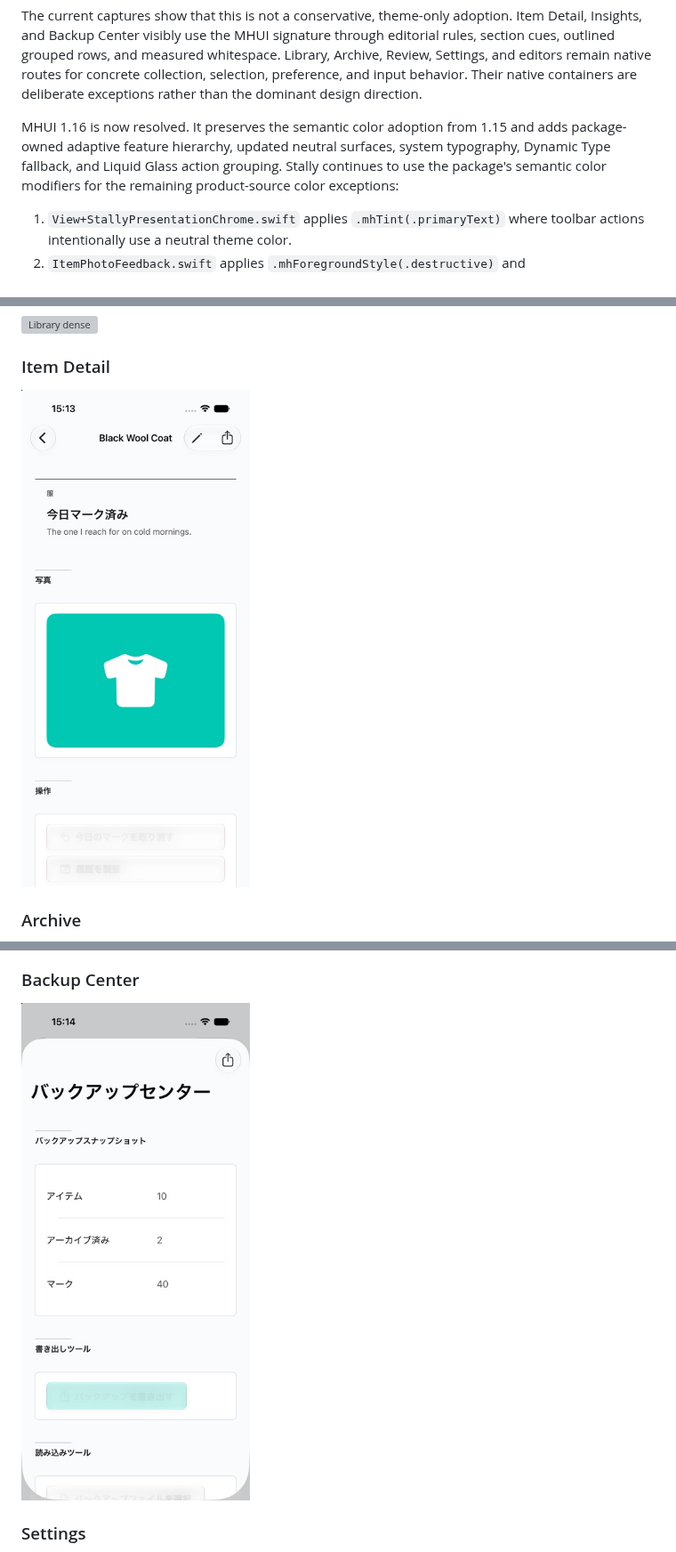
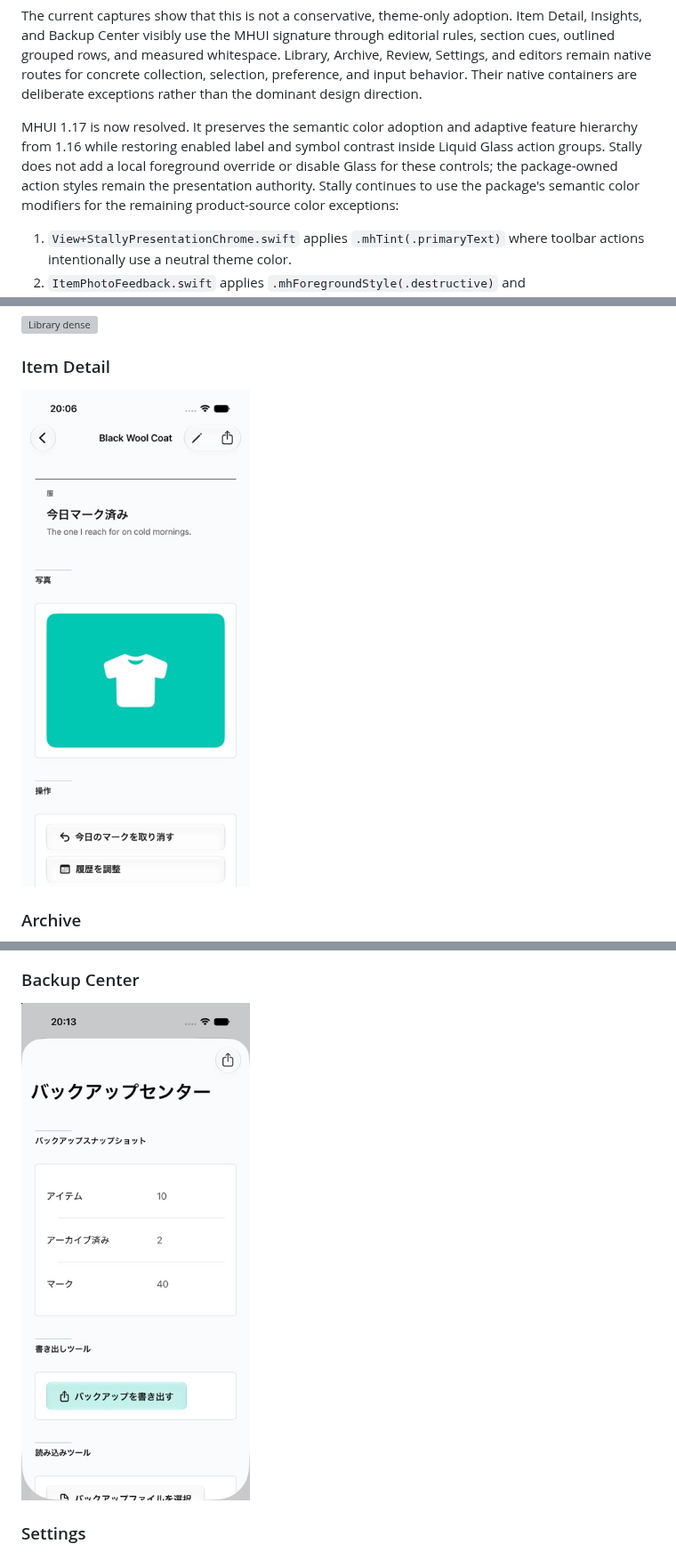
Before and after one commit to muhiro12/Stally, a Markdown page: docs/ui-preview-report.md, 3 parts joined by grey strips. Shown at 89% size. Drawn GitHub-style; pictures changed too: docs/ui-preview-screenshots/backup-center.jpg, docs/ui-preview-screenshots/item-detail.jpg; grey boxes are pictures that could not be loaded.

Commit message:
Refresh MHUI action contrast evidence

```diff
--- a/docs/ui-preview-report.md
+++ b/docs/ui-preview-report.md
@@ -146,11 +149,13 @@ native routes for concrete collection, selection, preference, and input
 behavior. Their native containers are deliberate exceptions rather than the
 dominant design direction.
 
-MHUI 1.16 is now resolved. It preserves the semantic color adoption from 1.15
-and adds package-owned adaptive feature hierarchy, updated neutral surfaces,
-system typography, Dynamic Type fallback, and Liquid Glass action grouping.
-Stally continues to use the package's semantic color modifiers for the
-remaining product-source color exceptions:
+MHUI 1.17 is now resolved. It preserves the semantic color adoption and
+adaptive feature hierarchy from 1.16 while restoring enabled label and symbol
+contrast inside Liquid Glass action groups. Stally does not add a local
+foreground override or disable Glass for these controls; the package-owned
+action styles remain the presentation authority. Stally continues to use the
+package's semantic color modifiers for the remaining product-source color
+exceptions:
 
 1. `View+StallyPresentationChrome.swift` applies
    `.mhTint(.primaryText)` where toolbar actions intentionally use a neutral
```
Also changed, not shown: other parts of docs/ui-preview-report.md (+14 -6 lines), docs/ui-preview-screenshots/backup-center-contrast.jpg, docs/ui-preview-screenshots/ipad-item-detail.jpg.
